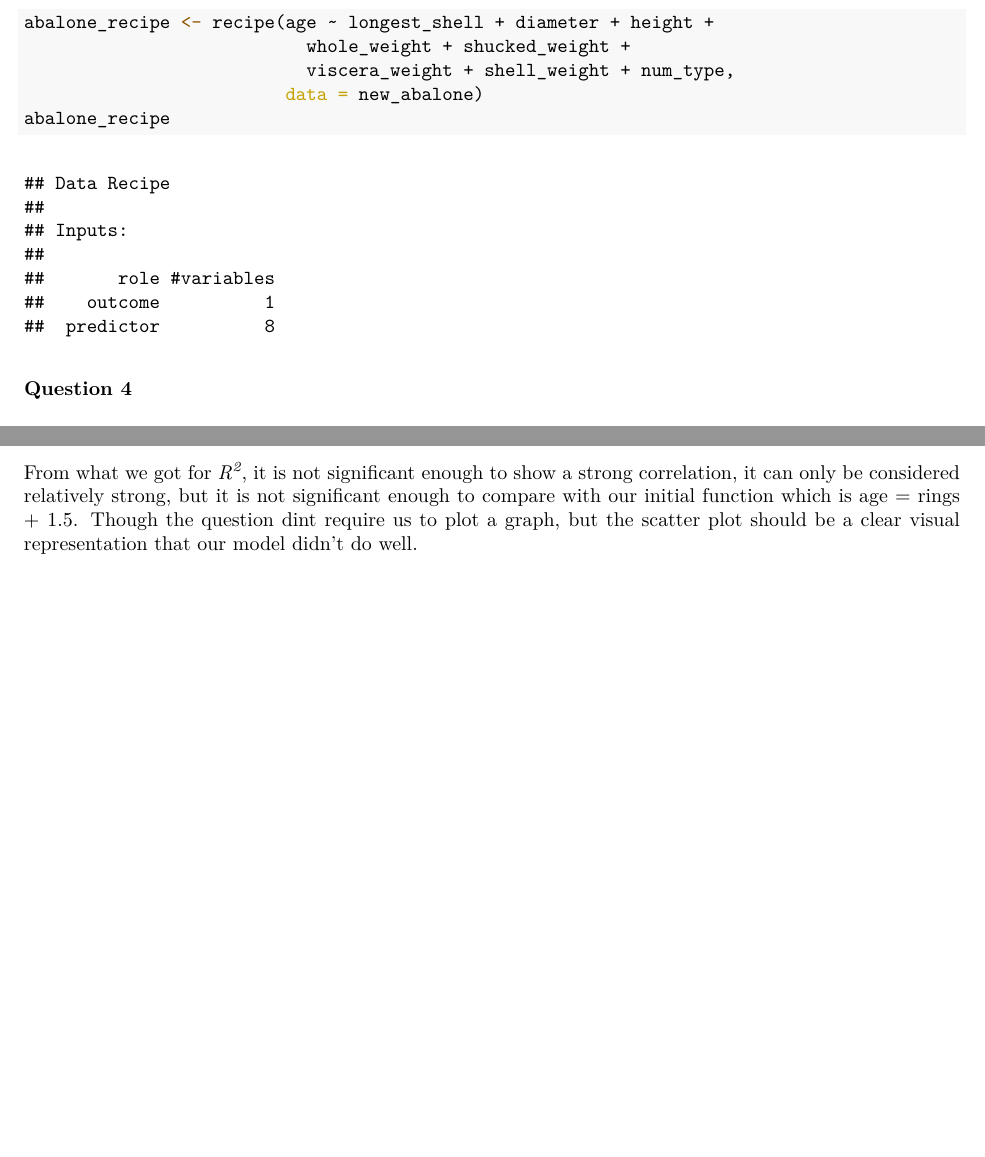
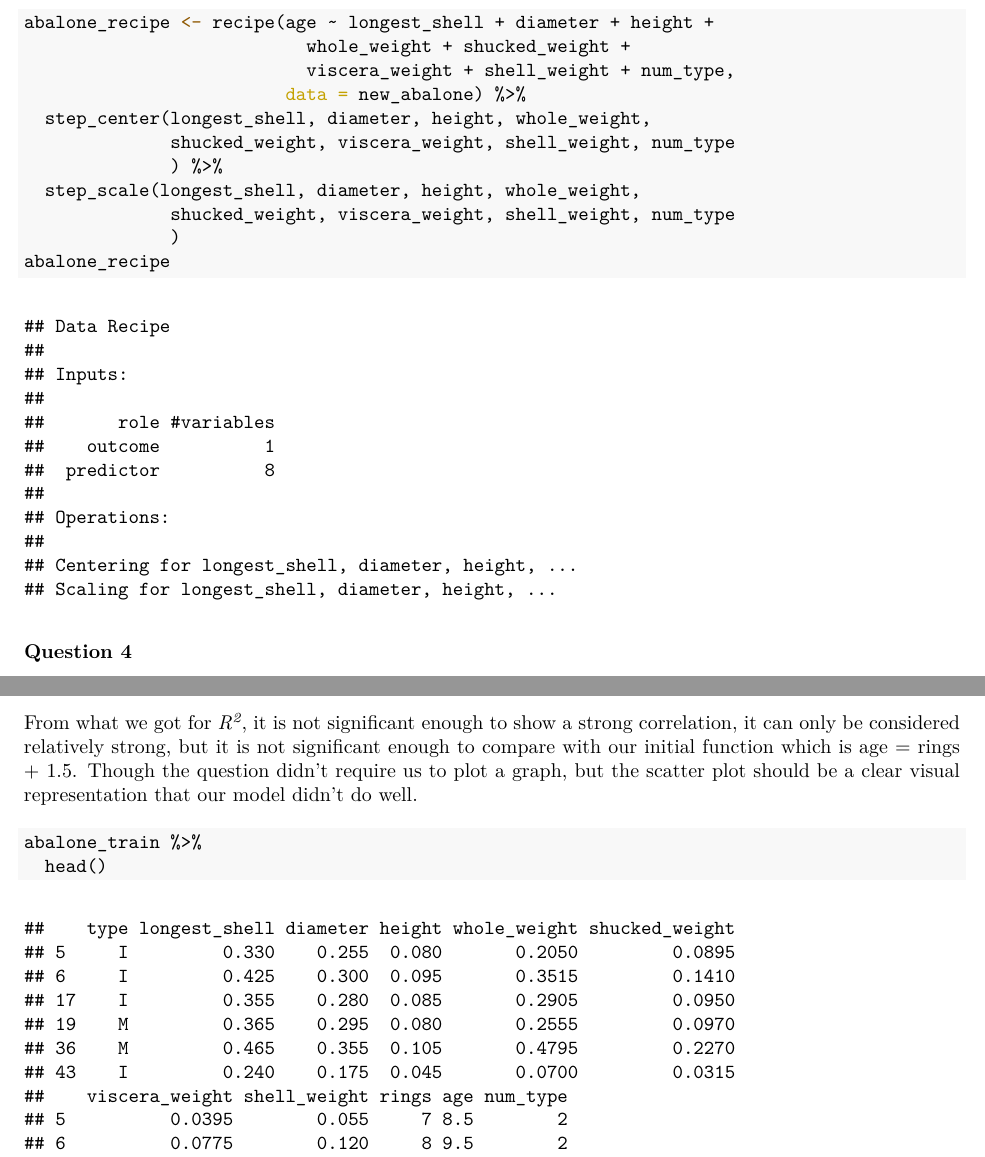
Before and after one commit to nametakenyifei/PSTAT131HW02, an R Markdown document (PSTAT131HW02.Rmd): two parts of pages 5 and 7 of 9 before the commit and two parts of pages 5 and 8 of 10 after it, joined at a grey line, cut so that both start at the same text, the shorter picture padded with empty space. The pictures show the output file PSTAT131HW02.pdf that the author committed with the source.

````diff
--- a/PSTAT131HW02.Rmd
+++ b/PSTAT131HW02.Rmd
@@ -180,7 +180,13 @@
 abalone_recipe <- recipe(age ~ longest_shell + diameter + height +
                            whole_weight + shucked_weight +
                            viscera_weight + shell_weight + num_type,
-                         data = new_abalone)
+                         data = new_abalone) %>%
+  step_center(longest_shell, diameter, height, whole_weight,
+              shucked_weight, viscera_weight, shell_weight, num_type
+              ) %>%
+  step_scale(longest_shell, diameter, height, whole_weight,
+              shucked_weight, viscera_weight, shell_weight, num_type
+              )
 abalone_recipe
 ```
 
@@ -250,9 +256,11 @@
 2.  Use `predict()` and `bind_cols()` to create a tibble of your model's predicted values from the **training data** along with the actual observed ages (these are needed to assess your model's performance).
 3.  Finally, apply your metric set to the tibble, report the results, and interpret the *R^2^* value.
 
-From what we got for *R^2^*, it is not significant enough to show a strong correlation, it can only be considered relatively strong, but it is not significant enough to compare with our initial function which is age = rings + 1.5. Though the question dint require us to plot a graph, but the scatter plot should be a clear visual representation that our model didn't do well.
+From what we got for *R^2^*, it is not significant enough to show a strong correlation, it can only be considered relatively strong, but it is not significant enough to compare with our initial function which is age = rings + 1.5. Though the question didn't require us to plot a graph, but the scatter plot should be a clear visual representation that our model didn't do well.
 
 ```{r }
+abalone_train %>%
+  head()
 abalone_train_res <- predict(lm_fit, new_data = abalone_train %>%
                                select(-age, -rings, -type))
 
````
Also changed, not shown: PSTAT131HW02.pdf, PSTAT131HW02.Rmd (2 more changed lines).
